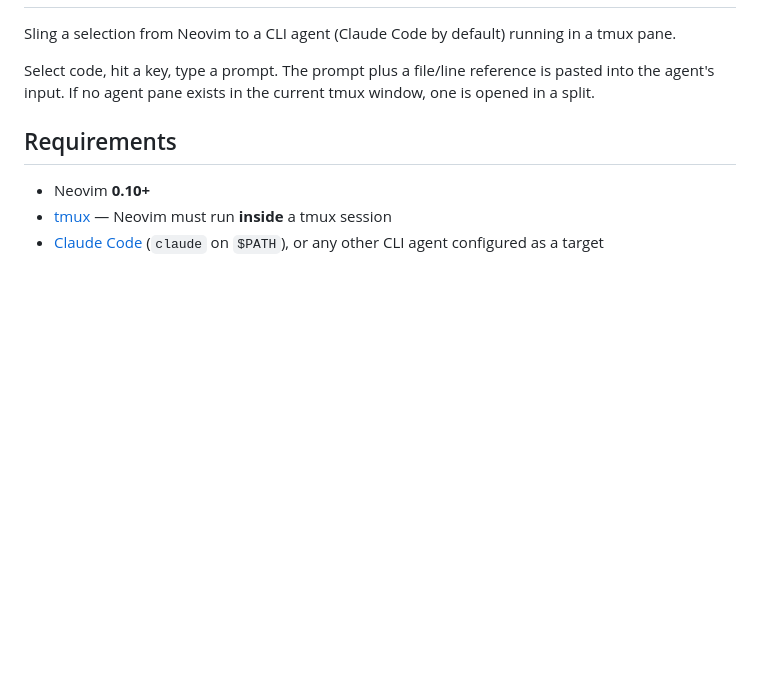
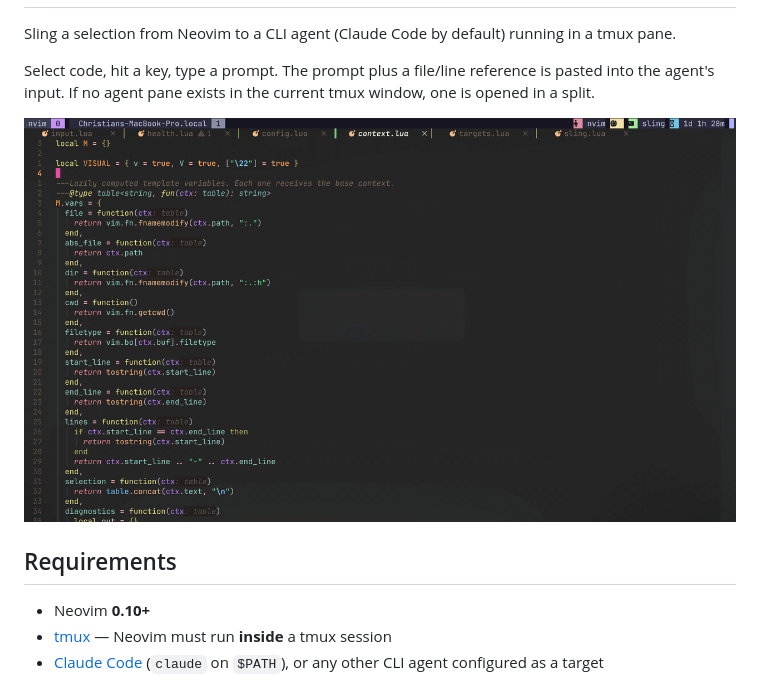
Before and after one commit to Christian-Hoeller/sling, a Markdown page: README.md, the part around the change. Drawn GitHub-style; pictures changed too: assets/demo.gif (added); blank space fills up the shorter version.

Commit message:
docs: add demo gif to README
Co-Authored-By: Claude Opus 5.5 <noreply@anthropic.com>

```diff
--- a/README.md
+++ b/README.md
@@ -8,6 +8,8 @@
 Sling a selection from Neovim to a CLI agent (Claude Code by default) running in a tmux pane.
 
 Select code, hit a key, type a prompt. The prompt plus a file/line reference is pasted into the agent's input. If no agent pane exists in the current tmux window, one is opened in a split.
+
+![sling demo](assets/demo.gif)
 
 ## Requirements
 
```
